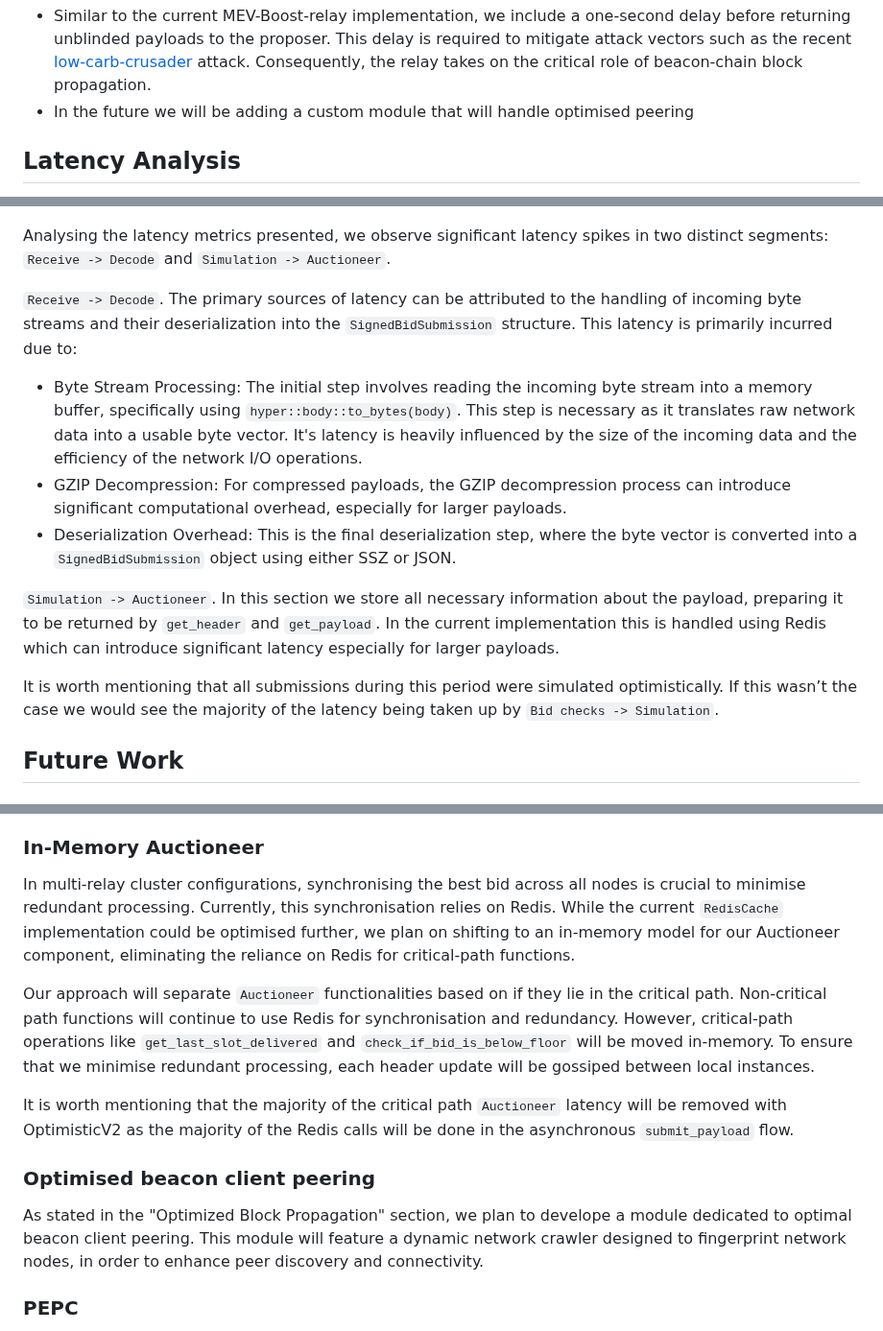
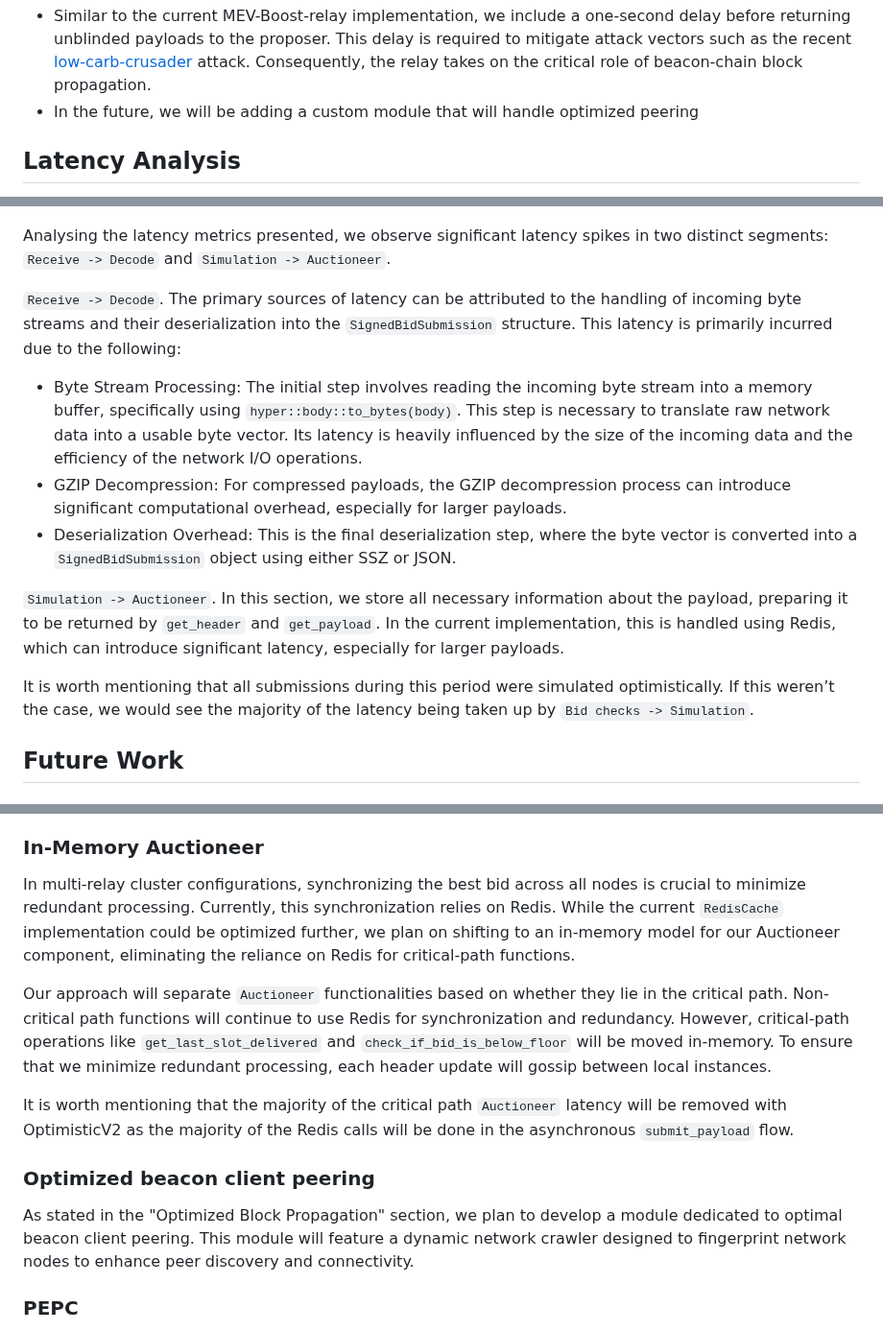
Before and after one commit to gattaca-com/helix, a Markdown page: README.md, 3 parts joined by grey strips. Shown at 96% size. Drawn GitHub-style.

```diff
--- a/README.md
+++ b/README.md
@@ -40,5 +40,5 @@ Operating censoring and non-censoring relays independently results in doubling t
 - Similar to the current MEV-Boost-relay implementation, we include a one-second delay before returning unblinded payloads to the proposer. This delay is required to mitigate attack vectors such as the recent [low-carb-crusader](https://collective.flashbots.net/t/disclosure-mitigation-of-block-equivocation-strategy-with-early-getpayload-calls-for-proposers/1705) attack. Consequently, the relay takes on the critical role of beacon-chain block propagation.
-- In the future we will be adding a custom module that will handle optimised peering
+- In the future, we will be adding a custom module that will handle optimized peering
 
 ## Latency Analysis
 
@@ -48,15 +48,15 @@ Operating censoring and non-censoring relays independently results in doubling t
 
 Analysing the latency metrics presented, we observe significant latency spikes in two distinct segments: `Receive -> Decode` and `Simulation -> Auctioneer`.
 
-`Receive -> Decode`. The primary sources of latency can be attributed to the handling of incoming byte streams and their deserialization into the `SignedBidSubmission` structure. This latency is primarily incurred due to:
+`Receive -> Decode`. The primary sources of latency can be attributed to the handling of incoming byte streams and their deserialization into the `SignedBidSubmission` structure. This latency is primarily incurred due to the following:
 
-- Byte Stream Processing: The initial step involves reading the incoming byte stream into a memory buffer, specifically using `hyper::body::to_bytes(body)`. This step is necessary as it translates raw network data into a usable byte vector. It's latency is heavily influenced by the size of the incoming data and the efficiency of the network I/O operations.
+- Byte Stream Processing: The initial step involves reading the incoming byte stream into a memory buffer, specifically using `hyper::body::to_bytes(body)`. This step is necessary to translate raw network data into a usable byte vector. Its latency is heavily influenced by the size of the incoming data and the efficiency of the network I/O operations.
 - GZIP Decompression: For compressed payloads, the GZIP decompression process can introduce significant computational overhead, especially for larger payloads.
 - Deserialization Overhead: This is the final deserialization step, where the byte vector is converted into a `SignedBidSubmission` object using either SSZ or JSON.
 
-`Simulation -> Auctioneer`. In this section we store all necessary information about the payload, preparing it to be returned by `get_header` and `get_payload`. In the current implementation this is handled using Redis which can introduce significant latency especially for larger payloads.
+`Simulation -> Auctioneer`. In this section, we store all necessary information about the payload, preparing it to be returned by `get_header` and `get_payload`. In the current implementation, this is handled using Redis, which can introduce significant latency, especially for larger payloads.
 
-It is worth mentioning that all submissions during this period were simulated optimistically. If this wasn’t the case we would see the majority of the latency being taken up by `Bid checks -> Simulation`.
+It is worth mentioning that all submissions during this period were simulated optimistically. If this weren’t the case, we would see the majority of the latency being taken up by `Bid checks -> Simulation`.
 
 ## Future Work
 
@@ -68,14 +68,14 @@ We plan to implement two distinct endpoints for builders: `submit_header` and `s
 Along with reducing the internal latency, separating the header and payload will drastically reduce the network latency. We should see end-to-end latencies reduce even further than the values shown in the graphs.
 
 ### In-Memory Auctioneer
-In multi-relay cluster configurations, synchronising the best bid across all nodes is crucial to minimise redundant processing. Currently, this synchronisation relies on Redis. While the current `RedisCache` implementation could be optimised further, we plan on shifting to an in-memory model for our Auctioneer component, eliminating the reliance on Redis for critical-path functions.
+In multi-relay cluster configurations, synchronizing the best bid across all nodes is crucial to minimize redundant processing. Currently, this synchronization relies on Redis. While the current `RedisCache` implementation could be optimized further, we plan on shifting to an in-memory model for our Auctioneer component, eliminating the reliance on Redis for critical-path functions.
 
-Our approach will separate `Auctioneer` functionalities based on if they lie in the critical path. Non-critical path functions will continue to use Redis for synchronisation and redundancy. However, critical-path operations like `get_last_slot_delivered` and `check_if_bid_is_below_floor` will be moved in-memory. To ensure that we minimise redundant processing, each header update will be gossiped between local instances.
+Our approach will separate `Auctioneer` functionalities based on whether they lie in the critical path. Non-critical path functions will continue to use Redis for synchronization and redundancy. However, critical-path operations like `get_last_slot_delivered` and `check_if_bid_is_below_floor` will be moved in-memory. To ensure that we minimize redundant processing, each header update will gossip between local instances.
 
 It is worth mentioning that the majority of the critical path `Auctioneer` latency will be removed with OptimisticV2 as the majority of the Redis calls will be done in the asynchronous `submit_payload` flow.
 
-### Optimised beacon client peering
-As stated in the "Optimized Block Propagation" section, we plan to develope a module dedicated to optimal beacon client peering. This module will feature a dynamic network crawler designed to fingerprint network nodes, in order to enhance peer discovery and connectivity.
+### Optimized beacon client peering
+As stated in the "Optimized Block Propagation" section, we plan to develop a module dedicated to optimal beacon client peering. This module will feature a dynamic network crawler designed to fingerprint network nodes to enhance peer discovery and connectivity.
 
 
 ### PEPC
```
Also changed, not shown: other parts of README.md (+10 -10 lines).
